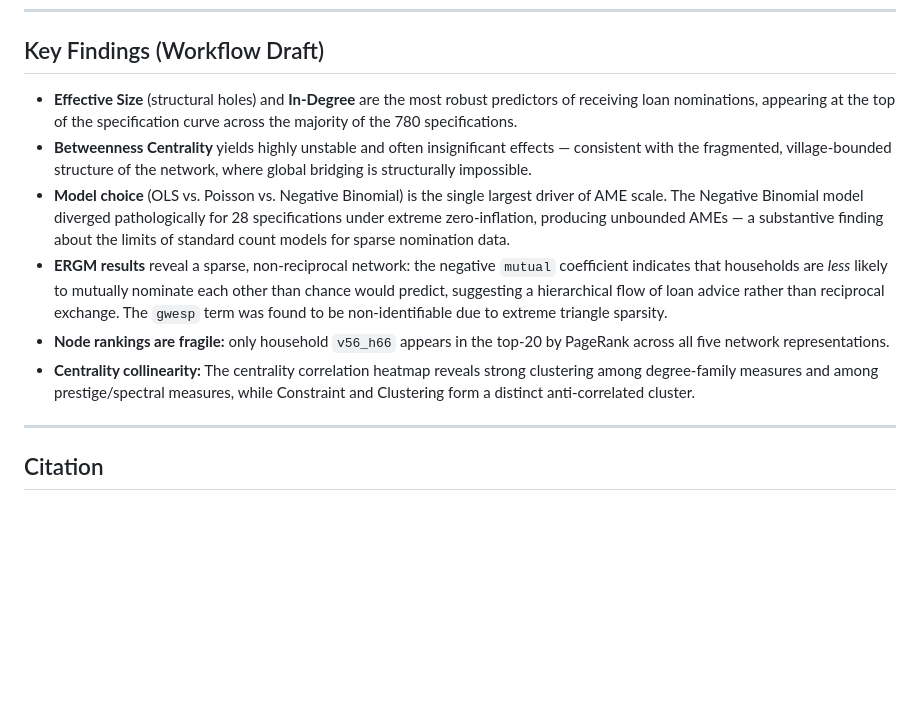
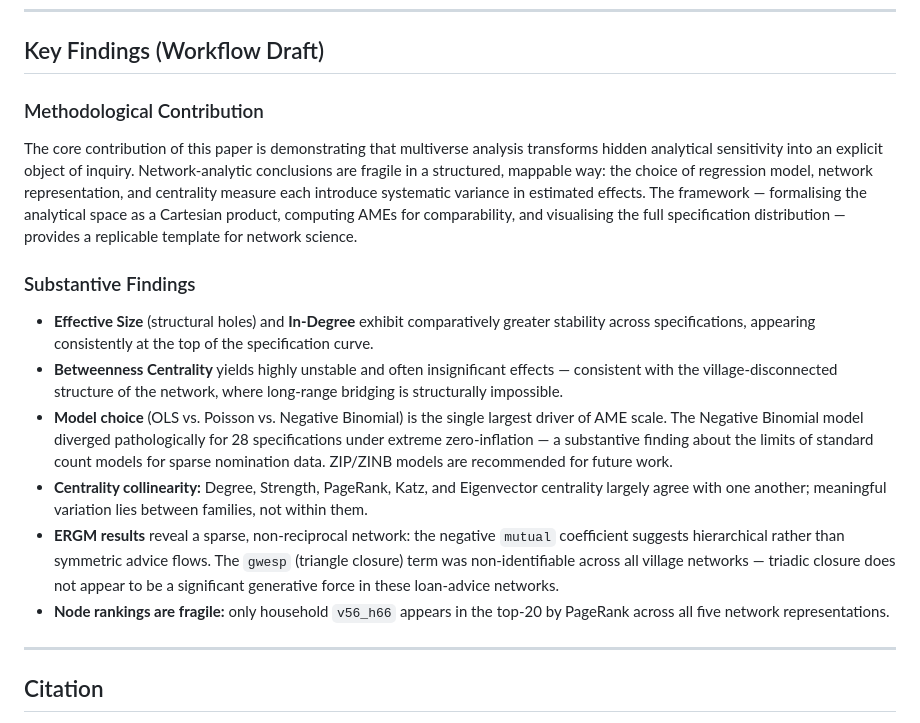
Before and after one commit to mboudour/karnataka-multiverse-network, a Markdown page: README.md, the part around the change. Drawn GitHub-style; blank space fills up the shorter version.

Commit message:
Strengthen Conclusion (reviewer point 10) and update README with methodological contribution framing

```diff
--- a/README.md
+++ b/README.md
@@ -190,12 +190,16 @@ Rscript r/ergm_multiverse.R data/loan_nomination_edgelist.csv results/r
 
 ## Key Findings (Workflow Draft)
 
-- **Effective Size** (structural holes) and **In-Degree** are the most robust predictors of receiving loan nominations, appearing at the top of the specification curve across the majority of the 780 specifications.
-- **Betweenness Centrality** yields highly unstable and often insignificant effects — consistent with the fragmented, village-bounded structure of the network, where global bridging is structurally impossible.
-- **Model choice** (OLS vs. Poisson vs. Negative Binomial) is the single largest driver of AME scale. The Negative Binomial model diverged pathologically for 28 specifications under extreme zero-inflation, producing unbounded AMEs — a substantive finding about the limits of standard count models for sparse nomination data.
-- **ERGM results** reveal a sparse, non-reciprocal network: the negative `mutual` coefficient indicates that households are *less* likely to mutually nominate each other than chance would predict, suggesting a hierarchical flow of loan advice rather than reciprocal exchange. The `gwesp` term was found to be non-identifiable due to extreme triangle sparsity.
+### Methodological Contribution
+The core contribution of this paper is demonstrating that multiverse analysis transforms hidden analytical sensitivity into an explicit object of inquiry. Network-analytic conclusions are fragile in a structured, mappable way: the choice of regression model, network representation, and centrality measure each introduce systematic variance in estimated effects. The framework — formalising the analytical space as a Cartesian product, computing AMEs for comparability, and visualising the full specification distribution — provides a replicable template for network science.
+
+### Substantive Findings
+- **Effective Size** (structural holes) and **In-Degree** exhibit comparatively greater stability across specifications, appearing consistently at the top of the specification curve.
+- **Betweenness Centrality** yields highly unstable and often insignificant effects — consistent with the village-disconnected structure of the network, where long-range bridging is structurally impossible.
+- **Model choice** (OLS vs. Poisson vs. Negative Binomial) is the single largest driver of AME scale. The Negative Binomial model diverged pathologically for 28 specifications under extreme zero-inflation — a substantive finding about the limits of standard count models for sparse nomination data. ZIP/ZINB models are recommended for future work.
+- **Centrality collinearity:** Degree, Strength, PageRank, Katz, and Eigenvector centrality largely agree with one another; meaningful variation lies between families, not within them.
+- **ERGM results** reveal a sparse, non-reciprocal network: the negative `mutual` coefficient suggests hierarchical rather than symmetric advice flows. The `gwesp` (triangle closure) term was non-identifiable across all village networks — triadic closure does not appear to be a significant generative force in these loan-advice networks.
 - **Node rankings are fragile:** only household `v56_h66` appears in the top-20 by PageRank across all five network representations.
-- **Centrality collinearity:** The centrality correlation heatmap reveals strong clustering among degree-family measures and among prestige/spectral measures, while Constraint and Clustering form a distinct anti-correlated cluster.
 
 ---
 
```
